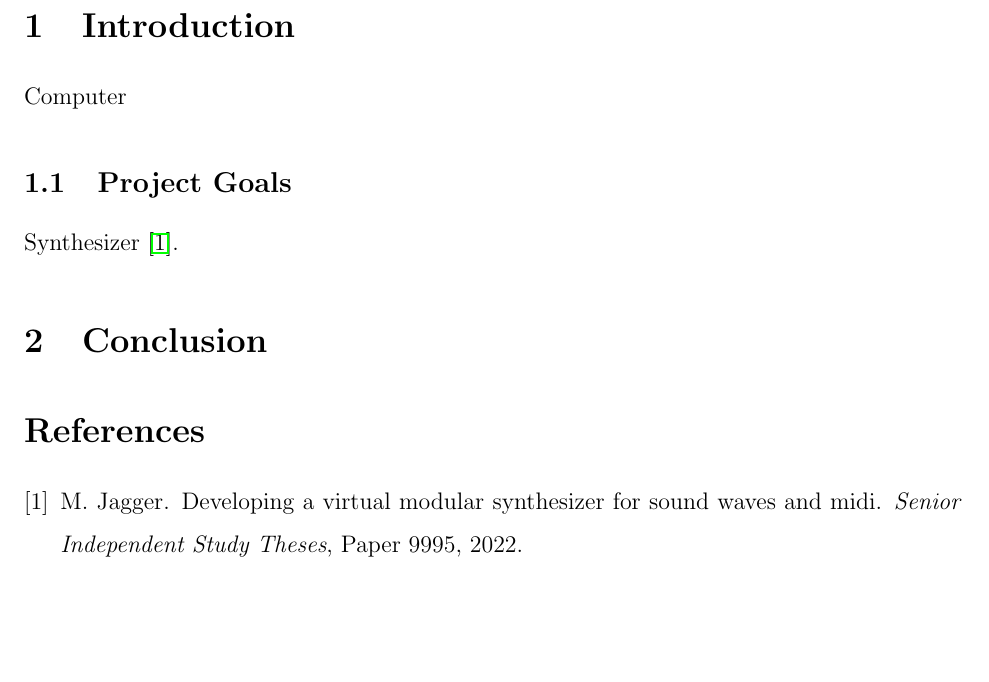
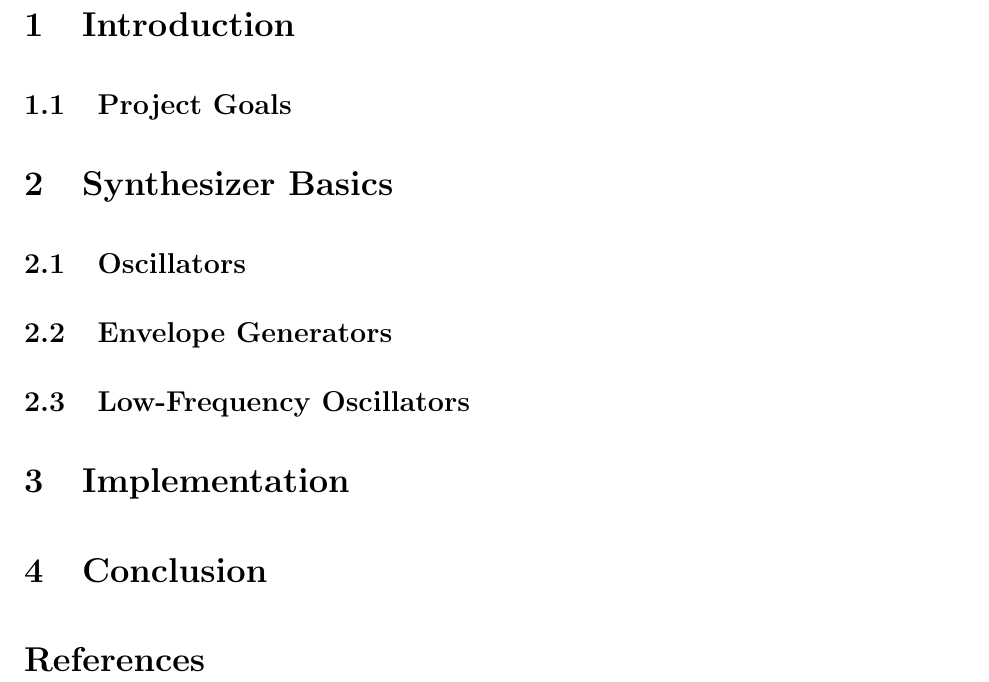
Before and after one commit to ShotgunApe/VST-Synth, a LaTeX document (docs/juniorIS.tex): part of page 2 of 2, cut so that both start at the same text, the shorter picture padded with empty space. Compiled offline with pdfLaTeX.

Commit message:
Update juniorIS.tex

```diff
--- a/docs/juniorIS.tex
+++ b/docs/juniorIS.tex
@@ -22,11 +22,19 @@
 
 \section{Introduction}
 
-Computer
 
 \subsection{Project Goals}
 
-Synthesizer \cite{Jagger_2022}.
+\section{Synthesizer Basics}
+
+\subsection{Oscillators}
+
+\subsection{Envelope Generators}
+
+\subsection{Low-Frequency Oscillators}
+
+\section{Implementation}
+
 
 \section{Conclusion}
 
```
